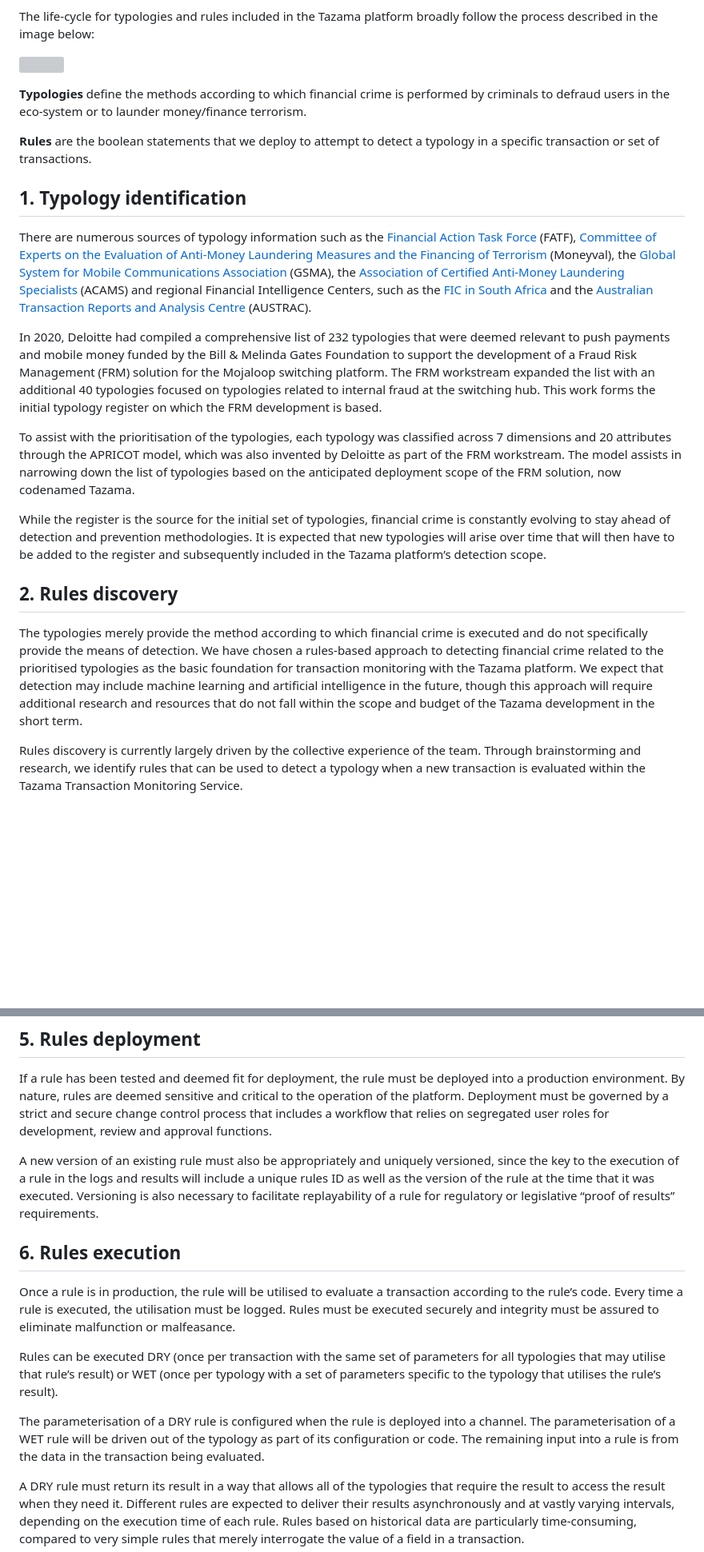
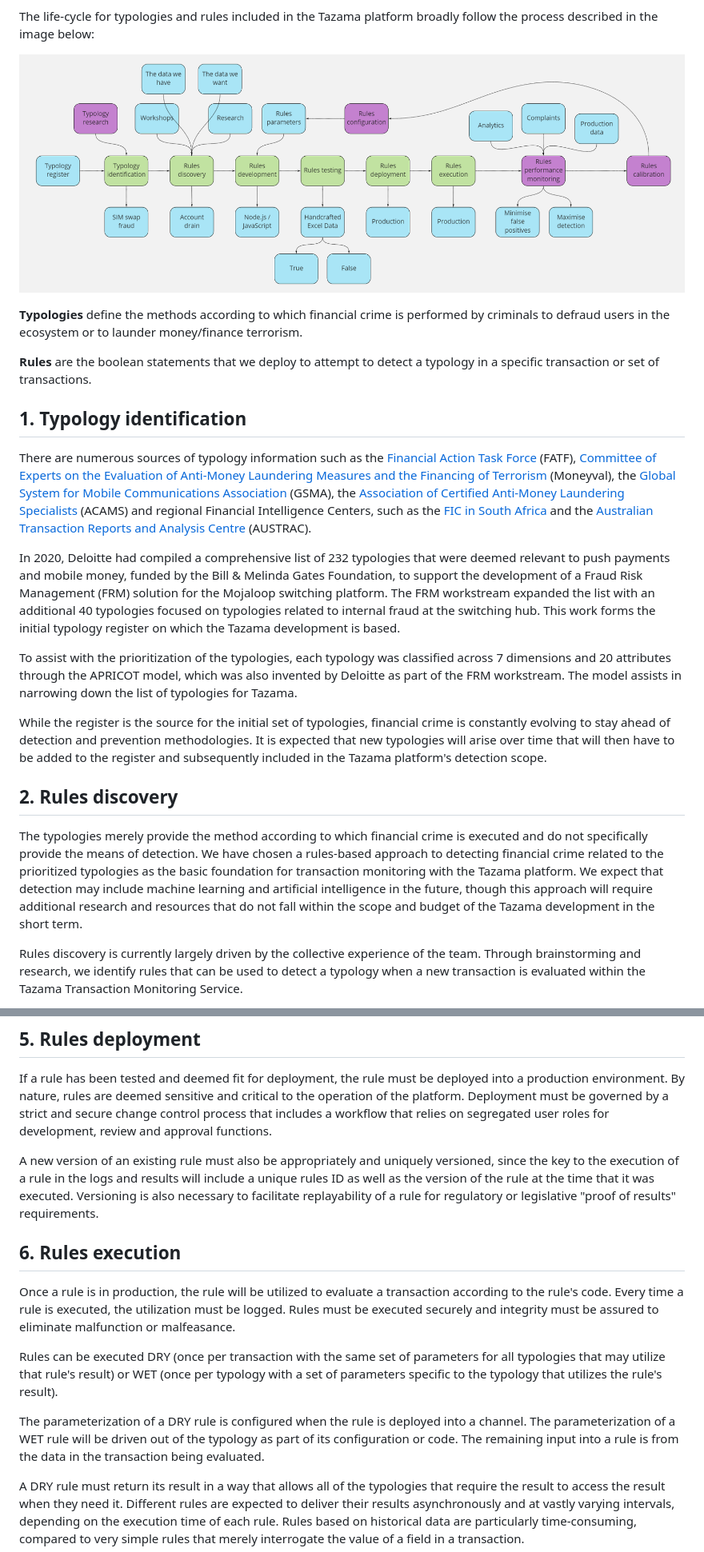
Before and after one commit to tazama-lf/docs, a Markdown page: Product/Creating-and-Maintaining-Processors/Tazama-Rules-Life-Cycle.md, 2 parts joined by grey strips. Shown at 80% size. GitHub-like rendering; pictures changed too: images/tazama-rule-lifecycle.png (added); blank space fills up the shorter version; grey boxes are pictures that could not be loaded.

Commit message:
docs: update rule lifecycle -add image

```diff
--- a/Product/Creating-and-Maintaining-Processors/Tazama-Rules-Life-Cycle.md
+++ b/Product/Creating-and-Maintaining-Processors/Tazama-Rules-Life-Cycle.md
@@ -12,9 +12,9 @@
 
 The life-cycle for typologies and rules included in the Tazama platform broadly follow the process described in the image below:
 
-![](../images/image-20210316-072938.png)
+![Tazama rule lifecycle](/images/tazama-rule-lifecycle.png)
 
-**Typologies** define the methods according to which financial crime is performed by criminals to defraud users in the eco-system or to launder money/finance terrorism.
+**Typologies** define the methods according to which financial crime is performed by criminals to defraud users in the ecosystem or to launder money/finance terrorism.
 
 **Rules** are the boolean statements that we deploy to attempt to detect a typology in a specific transaction or set of transactions.
 
@@ -22,15 +22,15 @@ The life-cycle for typologies and rules included in the Tazama platform broadly
 
 There are numerous sources of typology information such as the [Financial Action Task Force](https://www.fatf-gafi.org/publications/methodsandtrends/?hf=10&b=0&s=desc(fatf_releasedate)) (FATF), [Committee of Experts on the Evaluation of Anti-Money Laundering Measures and the Financing of Terrorism](https://www.coe.int/en/web/moneyval/activities/typologies) (Moneyval), the [Global System for Mobile Communications Association](https://www.gsma.com/services/fraudsecurity/) (GSMA), the [Association of Certified Anti-Money Laundering Specialists](https://www.acams.org/en) (ACAMS) and regional Financial Intelligence Centers, such as the [FIC in South Africa](https://www.fic.gov.za/Resources/Pages/ScamsAwareness.aspx) and the [Australian Transaction Reports and Analysis Centre](https://www.austrac.gov.au/business/industry-specific-guidance) (AUSTRAC).
 
-In 2020, Deloitte had compiled a comprehensive list of 232 typologies that were deemed relevant to push payments and mobile money funded by the Bill & Melinda Gates Foundation to support the development of a Fraud Risk Management (FRM) solution for the Mojaloop switching platform. The FRM workstream expanded the list with an additional 40 typologies focused on typologies related to internal fraud at the switching hub. This work forms the initial typology register on which the FRM development is based.
+In 2020, Deloitte had compiled a comprehensive list of 232 typologies that were deemed relevant to push payments and mobile money, funded by the Bill & Melinda Gates Foundation, to support the development of a Fraud Risk Management (FRM) solution for the Mojaloop switching platform. The FRM workstream expanded the list with an additional 40 typologies focused on typologies related to internal fraud at the switching hub. This work forms the initial typology register on which the Tazama development is based.
 
-To assist with the prioritisation of the typologies, each typology was classified across 7 dimensions and 20 attributes through the APRICOT model, which was also invented by Deloitte as part of the FRM workstream. The model assists in narrowing down the list of typologies based on the anticipated deployment scope of the FRM solution, now codenamed Tazama.
+To assist with the prioritization of the typologies, each typology was classified across 7 dimensions and 20 attributes through the APRICOT model, which was also invented by Deloitte as part of the FRM workstream. The model assists in narrowing down the list of typologies for Tazama.
 
-While the register is the source for the initial set of typologies, financial crime is constantly evolving to stay ahead of detection and prevention methodologies. It is expected that new typologies will arise over time that will then have to be added to the register and subsequently included in the Tazama platform’s detection scope.
+While the register is the source for the initial set of typologies, financial crime is constantly evolving to stay ahead of detection and prevention methodologies. It is expected that new typologies will arise over time that will then have to be added to the register and subsequently included in the Tazama platform's detection scope.
 
 ## 2. Rules discovery
 
-The typologies merely provide the method according to which financial crime is executed and do not specifically provide the means of detection. We have chosen a rules-based approach to detecting financial crime related to the prioritised typologies as the basic foundation for transaction monitoring with the Tazama platform. We expect that detection may include machine learning and artificial intelligence in the future, though this approach will require additional research and resources that do not fall within the scope and budget of the Tazama development in the short term.
+The typologies merely provide the method according to which financial crime is executed and do not specifically provide the means of detection. We have chosen a rules-based approach to detecting financial crime related to the prioritized typologies as the basic foundation for transaction monitoring with the Tazama platform. We expect that detection may include machine learning and artificial intelligence in the future, though this approach will require additional research and resources that do not fall within the scope and budget of the Tazama development in the short term.
 
 Rules discovery is currently largely driven by the collective experience of the team. Through brainstorming and research, we identify rules that can be used to detect a typology when a new transaction is evaluated within the Tazama Transaction Monitoring Service.
 
@@ -104,15 +104,15 @@ One of the key components of all types of testing of a rule is the data that is
 
 If a rule has been tested and deemed fit for deployment, the rule must be deployed into a production environment. By nature, rules are deemed sensitive and critical to the operation of the platform. Deployment must be governed by a strict and secure change control process that includes a workflow that relies on segregated user roles for development, review and approval functions.
 
-A new version of an existing rule must also be appropriately and uniquely versioned, since the key to the execution of a rule in the logs and results will include a unique rules ID as well as the version of the rule at the time that it was executed. Versioning is also necessary to facilitate replayability of a rule for regulatory or legislative “proof of results” requirements.
+A new version of an existing rule must also be appropriately and uniquely versioned, since the key to the execution of a rule in the logs and results will include a unique rules ID as well as the version of the rule at the time that it was executed. Versioning is also necessary to facilitate replayability of a rule for regulatory or legislative "proof of results" requirements.
 
 ## 6. Rules execution
 
-Once a rule is in production, the rule will be utilised to evaluate a transaction according to the rule’s code. Every time a rule is executed, the utilisation must be logged. Rules must be executed securely and integrity must be assured to eliminate malfunction or malfeasance.
+Once a rule is in production, the rule will be utilized to evaluate a transaction according to the rule's code. Every time a rule is executed, the utilization must be logged. Rules must be executed securely and integrity must be assured to eliminate malfunction or malfeasance.
 
-Rules can be executed DRY (once per transaction with the same set of parameters for all typologies that may utilise that rule’s result) or WET (once per typology with a set of parameters specific to the typology that utilises the rule’s result).
+Rules can be executed DRY (once per transaction with the same set of parameters for all typologies that may utilize that rule's result) or WET (once per typology with a set of parameters specific to the typology that utilizes the rule's result).
 
-The parameterisation of a DRY rule is configured when the rule is deployed into a channel. The parameterisation of a WET rule will be driven out of the typology as part of its configuration or code. The remaining input into a rule is from the data in the transaction being evaluated.
+The parameterization of a DRY rule is configured when the rule is deployed into a channel. The parameterization of a WET rule will be driven out of the typology as part of its configuration or code. The remaining input into a rule is from the data in the transaction being evaluated.
 
 A DRY rule must return its result in a way that allows all of the typologies that require the result to access the result when they need it. Different rules are expected to deliver their results asynchronously and at vastly varying intervals, depending on the execution time of each rule. Rules based on historical data are particularly time-consuming, compared to very simple rules that merely interrogate the value of a field in a transaction.
 
```
Also changed, not shown: other parts of Product/Creating-and-Maintaining-Processors/Tazama-Rules-Life-Cycle.md (+7 -7 lines).
